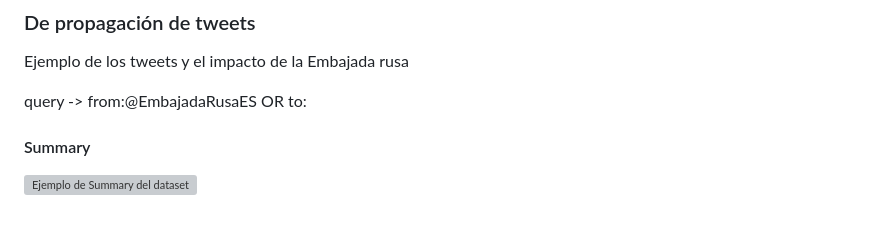
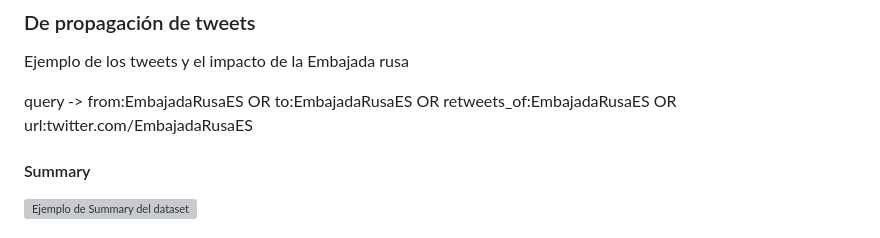
Before and after one commit to congosto/t-hoarder_R, a Markdown page: README.md, the part around the change. Rendered like a GitHub page; grey boxes are pictures that could not be loaded.

Commit message:
Modificada la query del ejemplo de la Embajada Rusa

```diff
--- a/README.md
+++ b/README.md
@@ -214,7 +214,7 @@ Puede hacerse de dos formas:
 
 Ejemplo de los tweets y el impacto de la Embajada rusa
 
-query -\> from:@EmbajadaRusaES OR to:
+query -\> from:EmbajadaRusaES OR to:EmbajadaRusaES OR retweets_of:EmbajadaRusaES OR url:twitter.com/EmbajadaRusaES
 
 #### Summary
 
```
